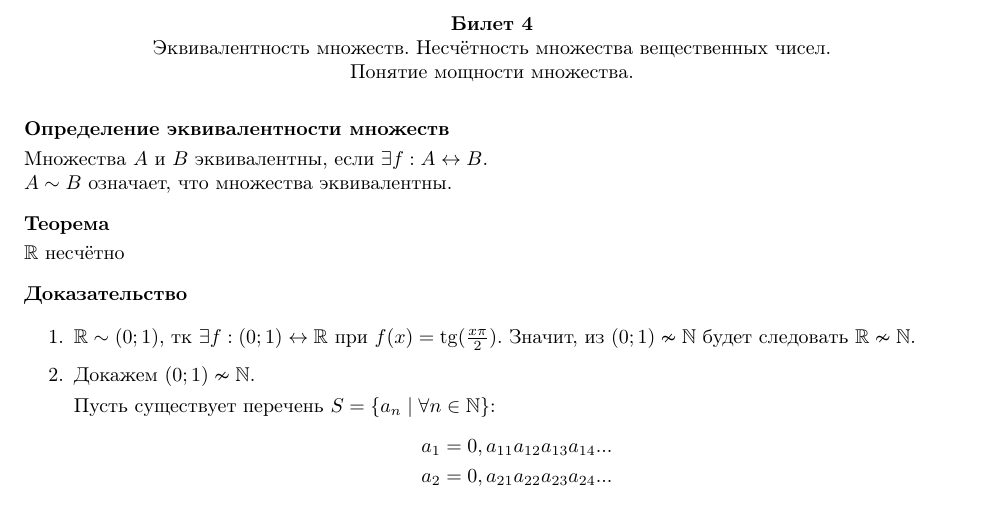
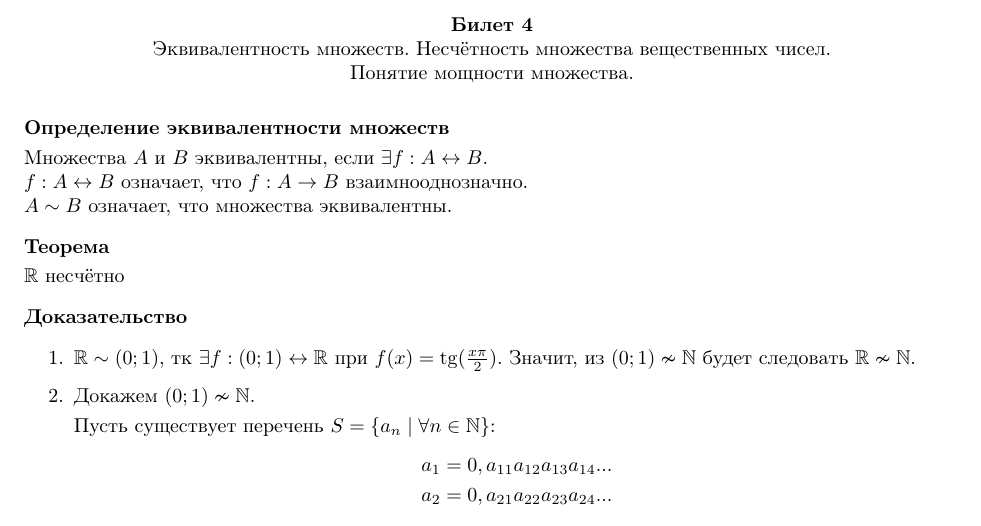
Before and after one commit to maksimil/session22, a LaTeX document (src/analysis/4.tex): part of the page, cut so that both start at the same text. Compiled offline with pdfLaTeX.

Commit message:
edit anal/4

```diff
--- a/src/analysis/4.tex
+++ b/src/analysis/4.tex
@@ -9,6 +9,8 @@
 \define{эквивалентности множеств}
 
 Множества $A$ и $B$	эквивалентны, если $\exists f:A\leftrightarrow B$.
+
+$f:A\leftrightarrow B$ означает, что $f:A\to B$ взаимнооднозначно.
 
 $A\sim B$ означает, что множества эквивалентны.
 
```
